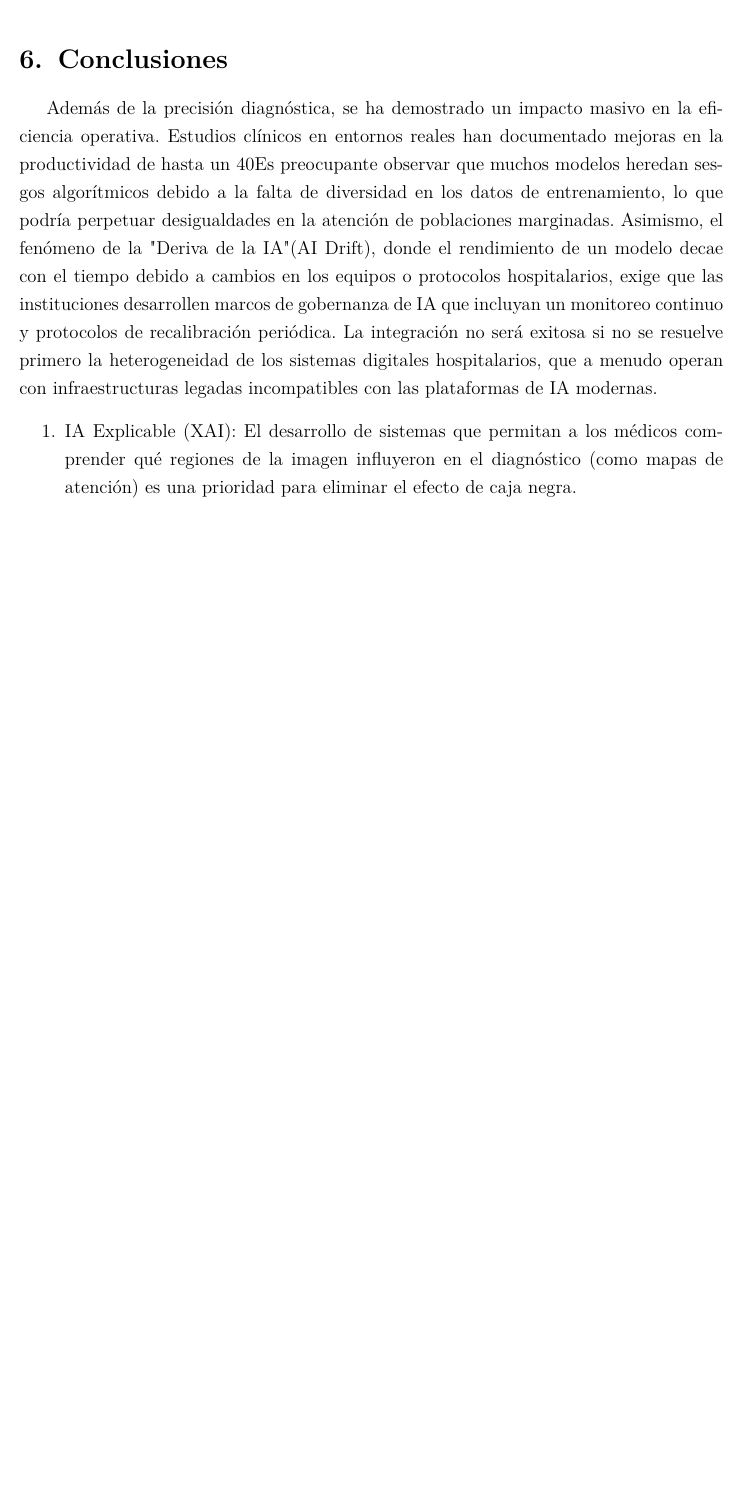
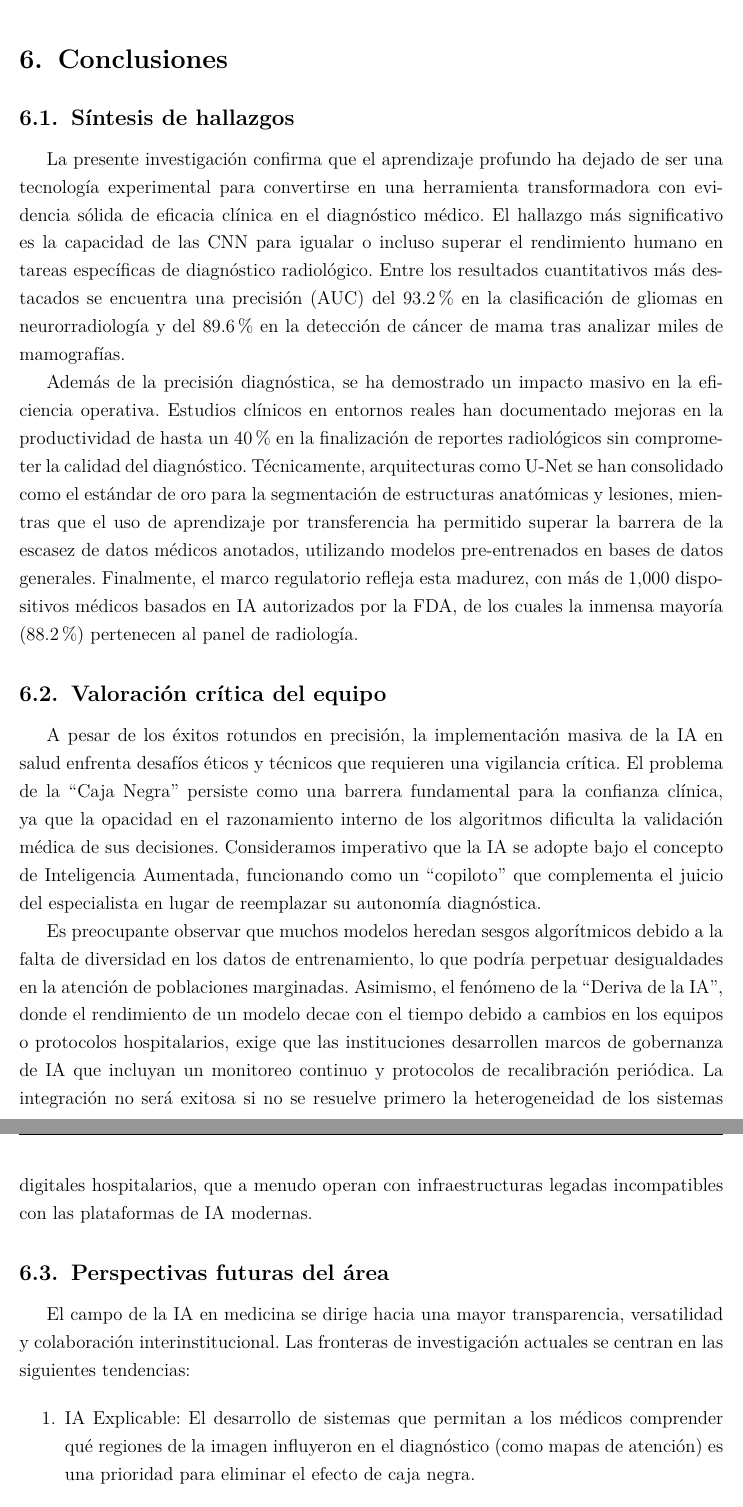
Before and after one commit to SeguraStward/Latex_Projects, a LaTeX document (projects/investigacion-ia-diagnostico/main.tex, which reads projects/investigacion-ia-diagnostico/sections/conclusiones.tex): part of page 13 of 14 before the commit and two parts of pages 13 and 14 of 15 after it, the two joined at a grey line, cut so that both start at the same text, the shorter picture padded with empty space. Compiled offline with pdfLaTeX.

Commit message:
punto seguro 2

```diff
--- a/projects/investigacion-ia-diagnostico/sections/conclusiones.tex
+++ b/projects/investigacion-ia-diagnostico/sections/conclusiones.tex
@@ -2,9 +2,26 @@
 % Conclusiones
 % =============================================================================
 \section{Conclusiones}
-% Síntesis de hallazgos \subsection{Síntesis de hallazgos} La presente investigación confirma que el aprendizaje profundo (Deep Learning) ha dejado de ser una tecnología experimental para convertirse en una herramienta transformadora con evidencia sólida de eficacia clínica en el diagnóstico médico. El hallazgo más significativo es la capacidad de las Redes Neuronales Convolucionales (CNN) para igualar o incluso superar el rendimiento humano en tareas específicas de diagnóstico radiológico. Entre los resultados cuantitativos más destacados se encuentra una precisión (AUC) del 93.2% en la clasificación de gliomas en neurorradiología y del 89.6% en la detección de cáncer de mama tras analizar miles de mamografías.
-Además de la precisión diagnóstica, se ha demostrado un impacto masivo en la eficiencia operativa. Estudios clínicos en entornos reales han documentado mejoras en la productividad de hasta un 40% en la finalización de reportes radiológicos sin comprometer la calidad del diagnóstico. Técnicamente, arquitecturas como U-Net se han consolidado como el estándar de oro para la segmentación de estructuras anatómicas y lesiones, mientras que el uso de aprendizaje por transferencia (Transfer Learning) ha permitido superar la barrera de la escasez de datos médicos anotados, utilizando modelos pre-entrenados en bases de datos generales. Finalmente, el marco regulatorio refleja esta madurez, con más de 1,000 dispositivos médicos basados en IA autorizados por la FDA, de los cuales la inmensa mayoría (88.2%) pertenecen al panel de radiología.
-% Valoración crítica del equipo \subsection{Valoración crítica del equipo} A pesar de los éxitos rotundos en precisión, la implementación masiva de la IA en salud enfrenta desafíos éticos y técnicos que requieren una vigilancia crítica. El problema de la "Caja Negra" (Black Box) persiste como una barrera fundamental para la confianza clínica, ya que la opacidad en el razonamiento interno de los algoritmos dificulta la validación médica de sus decisiones. Consideramos imperativo que la IA se adopte bajo el concepto de Inteligencia Aumentada, funcionando como un "copiloto" que complementa el juicio del especialista en lugar de reemplazar su autonomía diagnóstica.
-Es preocupante observar que muchos modelos heredan sesgos algorítmicos debido a la falta de diversidad en los datos de entrenamiento, lo que podría perpetuar desigualdades en la atención de poblaciones marginadas. Asimismo, el fenómeno de la "Deriva de la IA" (AI Drift), donde el rendimiento de un modelo decae con el tiempo debido a cambios en los equipos o protocolos hospitalarios, exige que las instituciones desarrollen marcos de gobernanza de IA que incluyan un monitoreo continuo y protocolos de recalibración periódica. La integración no será exitosa si no se resuelve primero la heterogeneidad de los sistemas digitales hospitalarios, que a menudo operan con infraestructuras legadas incompatibles con las plataformas de IA modernas.
-% Perspectivas futuras del área \subsection{Perspectivas futuras del área} El campo de la IA en medicina se dirige hacia una mayor transparencia, versatilidad y colaboración interinstitucional. Las fronteras de investigación actuales se centran en las siguientes tendencias:
-\begin{enumerate} \item IA Explicable (XAI): El desarrollo de sistemas que permitan a los médicos comprender qué regiones de la imagen influyeron en el diagnóstico (como mapas de atención) es una prioridad para eliminar el efecto de caja negra. \item Modelos Fundacionales: Se prevé la transición de modelos especializados en una sola tarea hacia modelos generales de IA médica, entrenados en conjuntos masivos y multimodales (X-rays, MRI y CT simultáneamente) para realizar diagnósticos transversales en múltiples especialidades. \item Procesamiento de Lenguaje Natural (NLP): La integración de notas clínicas textuales con datos de imagen mediante NLP permitirá generar reportes automatizados y personalizados, ofreciendo una visión holística del paciente. \item Aprendizaje Federado: Esta tecnología permitirá entrenar algoritmos en redes de múltiples hospitales sin que los datos privados de los pacientes salgan de su institución de origen, resolviendo simultáneamente problemas de privacidad y escasez de datos. \item Realidad Aumentada (AR) y Virtual (VR): Estas herramientas mejorarán la visualización y navegación durante cirugías mínimamente invasivas y el planeamiento preoperatorio. \end{enumerate}
+
+% Síntesis de hallazgos
+\subsection{Síntesis de hallazgos}
+
+La presente investigación confirma que el aprendizaje profundo ha dejado de ser una tecnología experimental para convertirse en una herramienta transformadora con evidencia sólida de eficacia clínica en el diagnóstico médico. El hallazgo más significativo es la capacidad de las CNN para igualar o incluso superar el rendimiento humano en tareas específicas de diagnóstico radiológico. Entre los resultados cuantitativos más destacados se encuentra una precisión (AUC) del 93.2\% en la clasificación de gliomas en neurorradiología y del 89.6\% en la detección de cáncer de mama tras analizar miles de mamografías.
+
+Además de la precisión diagnóstica, se ha demostrado un impacto masivo en la eficiencia operativa. Estudios clínicos en entornos reales han documentado mejoras en la productividad de hasta un 40\% en la finalización de reportes radiológicos sin comprometer la calidad del diagnóstico. Técnicamente, arquitecturas como U-Net se han consolidado como el estándar de oro para la segmentación de estructuras anatómicas y lesiones, mientras que el uso de aprendizaje por transferencia ha permitido superar la barrera de la escasez de datos médicos anotados, utilizando modelos pre-entrenados en bases de datos generales. Finalmente, el marco regulatorio refleja esta madurez, con más de 1,000 dispositivos médicos basados en IA autorizados por la FDA, de los cuales la inmensa mayoría (88.2\%) pertenecen al panel de radiología.
+
+% Valoración crítica del equipo
+\subsection{Valoración crítica del equipo}
+
+A pesar de los éxitos rotundos en precisión, la implementación masiva de la IA en salud enfrenta desafíos éticos y técnicos que requieren una vigilancia crítica. El problema de la ``Caja Negra'' persiste como una barrera fundamental para la confianza clínica, ya que la opacidad en el razonamiento interno de los algoritmos dificulta la validación médica de sus decisiones. Consideramos imperativo que la IA se adopte bajo el concepto de Inteligencia Aumentada, funcionando como un ``copiloto'' que complementa el juicio del especialista en lugar de reemplazar su autonomía diagnóstica.
+
+Es preocupante observar que muchos modelos heredan sesgos algorítmicos debido a la falta de diversidad en los datos de entrenamiento, lo que podría perpetuar desigualdades en la atención de poblaciones marginadas. Asimismo, el fenómeno de la ``Deriva de la IA'', donde el rendimiento de un modelo decae con el tiempo debido a cambios en los equipos o protocolos hospitalarios, exige que las instituciones desarrollen marcos de gobernanza de IA que incluyan un monitoreo continuo y protocolos de recalibración periódica. La integración no será exitosa si no se resuelve primero la heterogeneidad de los sistemas digitales hospitalarios, que a menudo operan con infraestructuras legadas incompatibles con las plataformas de IA modernas.
+
+% Perspectivas futuras del área
+\subsection{Perspectivas futuras del área}
+
+El campo de la IA en medicina se dirige hacia una mayor transparencia, versatilidad y colaboración interinstitucional. Las fronteras de investigación actuales se centran en las siguientes tendencias:
+
+\begin{enumerate}
+    \item IA Explicable: El desarrollo de sistemas que permitan a los médicos comprender qué regiones de la imagen influyeron en el diagnóstico (como mapas de atención) es una prioridad para eliminar el efecto de caja negra.
+    \item Modelos Fundacionales: Se prevé la transición de modelos especializados en una sola tarea hacia modelos generales de IA médica, entrenados en conjuntos masivos y multimodales (X-rays, MRI y CT simultáneamente) para realizar diagnósticos transversales en múltiples especialidades.
```
Also changed, not shown: projects/investigacion-ia-diagnostico/sections/aplicaciones-reales.tex (+1 -1 lines), projects/investigacion-ia-diagnostico/sections/limitaciones-etica.tex (+24 -5 lines), projects/investigacion-ia-diagnostico/sections/marco-conceptual.tex (+1 -1 lines), projects/investigacion-ia-diagnostico/main.pdf, projects/investigacion-ia-diagnostico/sections/conclusiones.tex (5 more changed lines).
